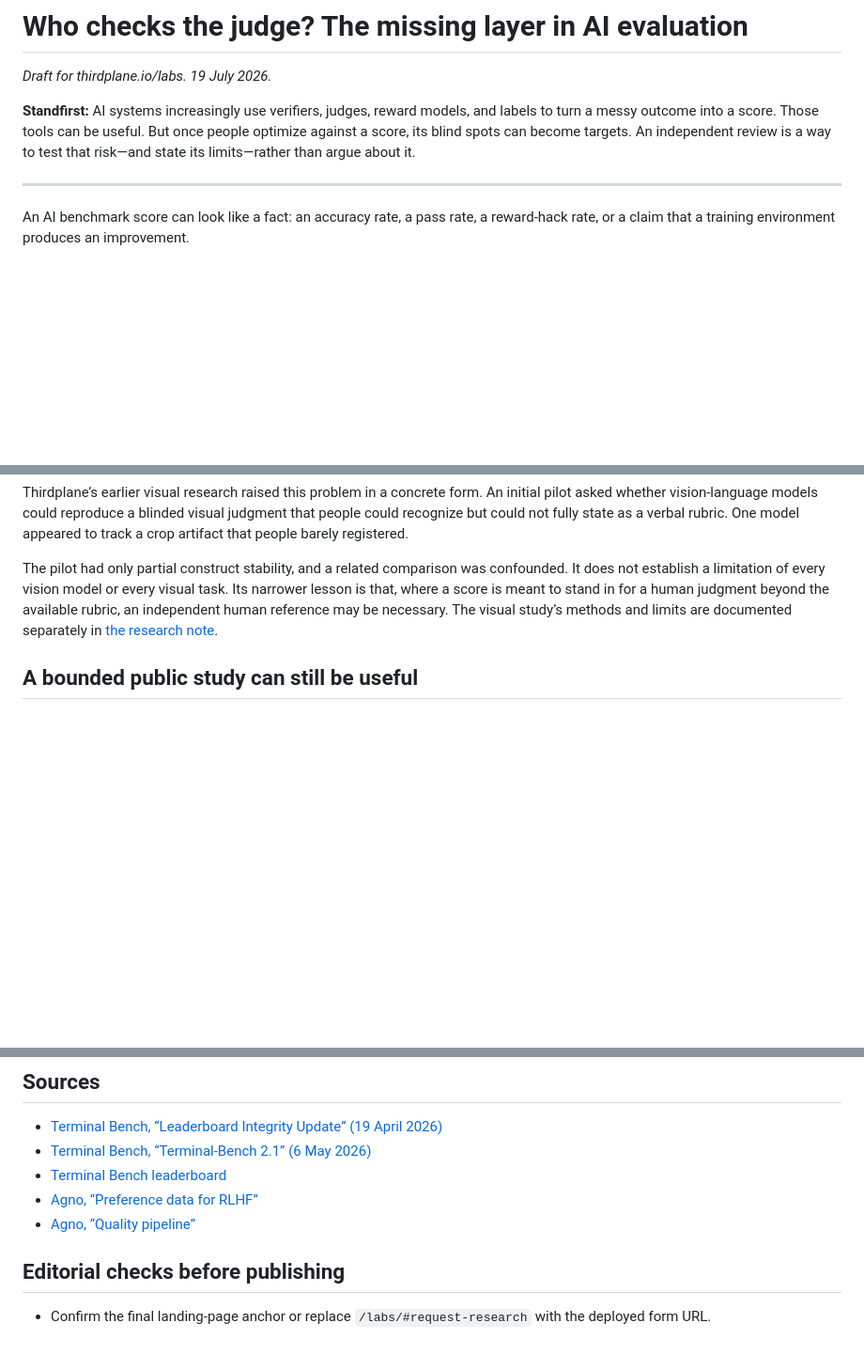
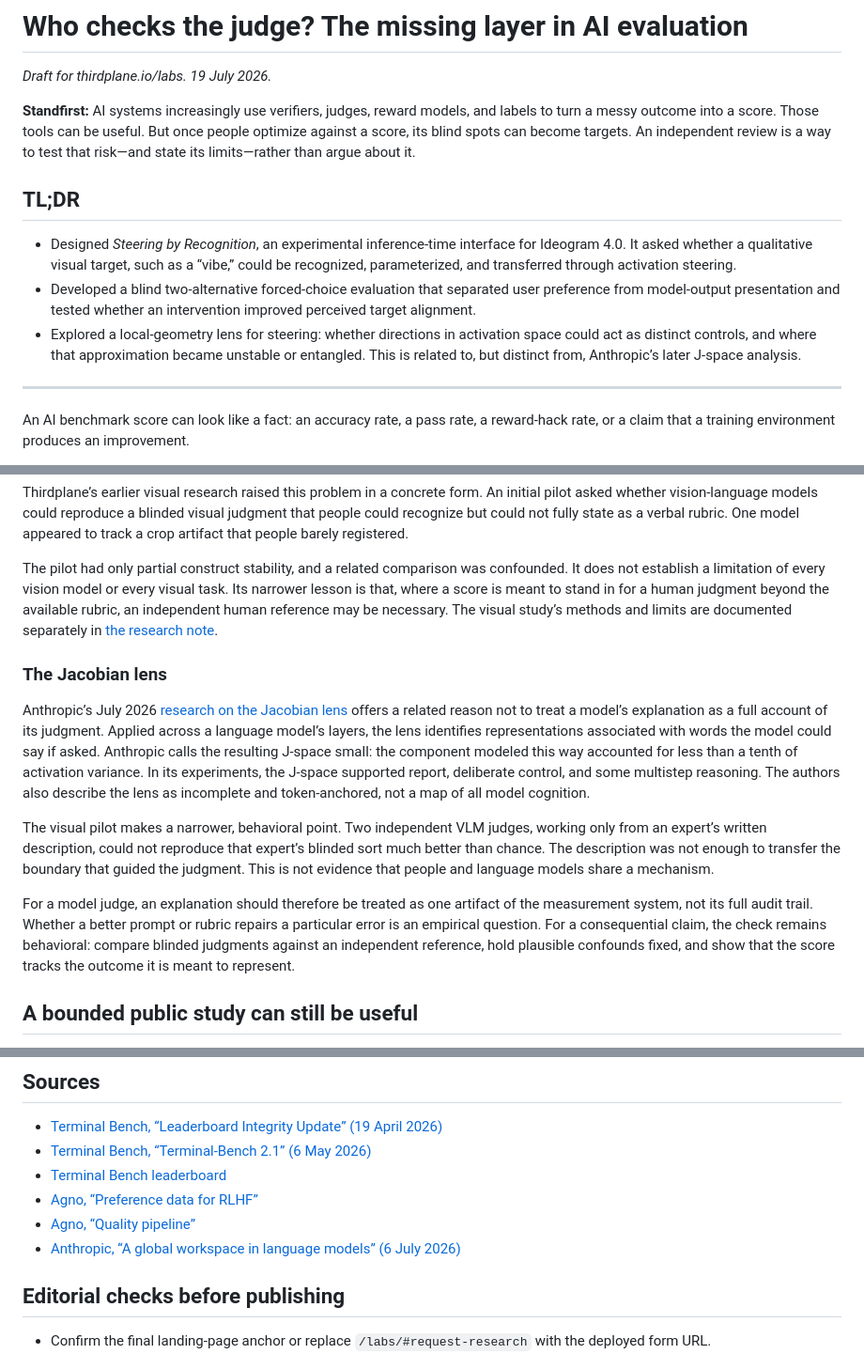
Before and after one commit to thirdplane/website, a Markdown page: docs/LABS_ARTICLE_COPY_DRAFT_2026-07-19.md, 3 parts joined by grey strips. Shown at 94% size. GitHub-like rendering; blank space fills up the shorter version.

Commit message:
Refine Labs article draft context

```diff
--- a/docs/LABS_ARTICLE_COPY_DRAFT_2026-07-19.md
+++ b/docs/LABS_ARTICLE_COPY_DRAFT_2026-07-19.md
@@ -3,6 +3,12 @@
 *Draft for thirdplane.io/labs. 19 July 2026.*
 
 **Standfirst:** AI systems increasingly use verifiers, judges, reward models, and labels to turn a messy outcome into a score. Those tools can be useful. But once people optimize against a score, its blind spots can become targets. An independent review is a way to test that risk—and state its limits—rather than argue about it.
+
+## TL;DR
+
+- Designed *Steering by Recognition*, an experimental inference-time interface for Ideogram 4.0. It asked whether a qualitative visual target, such as a “vibe,” could be recognized, parameterized, and transferred through activation steering.
+- Developed a blind two-alternative forced-choice evaluation that separated user preference from model-output presentation and tested whether an intervention improved perceived target alignment.
+- Explored a local-geometry lens for steering: whether directions in activation space could act as distinct controls, and where that approximation became unstable or entangled. This is related to, but distinct from, Anthropic’s later J-space analysis.
 
 ---
 
@@ -63,6 +69,14 @@ Thirdplane’s earlier visual research raised this problem in a concrete form. A
 
 The pilot had only partial construct stability, and a related comparison was confounded. It does not establish a limitation of every vision model or every visual task. Its narrower lesson is that, where a score is meant to stand in for a human judgment beyond the available rubric, an independent human reference may be necessary. The visual study’s methods and limits are documented separately in [the research note](/works/model-internals-research/).
 
+### The Jacobian lens
+
+Anthropic’s July 2026 [research on the Jacobian lens](https://www.anthropic.com/research/global-workspace) offers a related reason not to treat a model’s explanation as a full account of its judgment. Applied across a language model’s layers, the lens identifies representations associated with words the model could say if asked. Anthropic calls the resulting J-space small: the component modeled this way accounted for less than a tenth of activation variance. In its experiments, the J-space supported report, deliberate control, and some multistep reasoning. The authors also describe the lens as incomplete and token-anchored, not a map of all model cognition.
+
+The visual pilot makes a narrower, behavioral point. Two independent VLM judges, working only from an expert’s written description, could not reproduce that expert’s blinded sort much better than chance. The description was not enough to transfer the boundary that guided the judgment. This is not evidence that people and language models share a mechanism.
+
+For a model judge, an explanation should therefore be treated as one artifact of the measurement system, not its full audit trail. Whether a better prompt or rubric repairs a particular error is an empirical question. For a consequential claim, the check remains behavioral: compare blinded judgments against an independent reference, hold plausible confounds fixed, and show that the score tracks the outcome it is meant to represent.
+
 ## A bounded public study can still be useful
 
 Thirdplane Labs is first assessing whether the public Terminal Bench artifacts can support a limited, reproducible study. No study should begin until the accessible evidence can be preserved as a dated snapshot and shown to support the stated population.
@@ -90,6 +104,7 @@ An evaluation claim is stronger when the person making it is not the only person
 - [Terminal Bench leaderboard](https://www.tbench.ai/leaderboard)
 - [Agno, “Preference data for RLHF”](https://docs.agno.com/use-cases/data-labeling/preference-data)
 - [Agno, “Quality pipeline”](https://docs.agno.com/use-cases/data-labeling/quality-pipeline)
+- [Anthropic, “A global workspace in language models” (6 July 2026)](https://www.anthropic.com/research/global-workspace)
 
 ## Editorial checks before publishing
 
```
